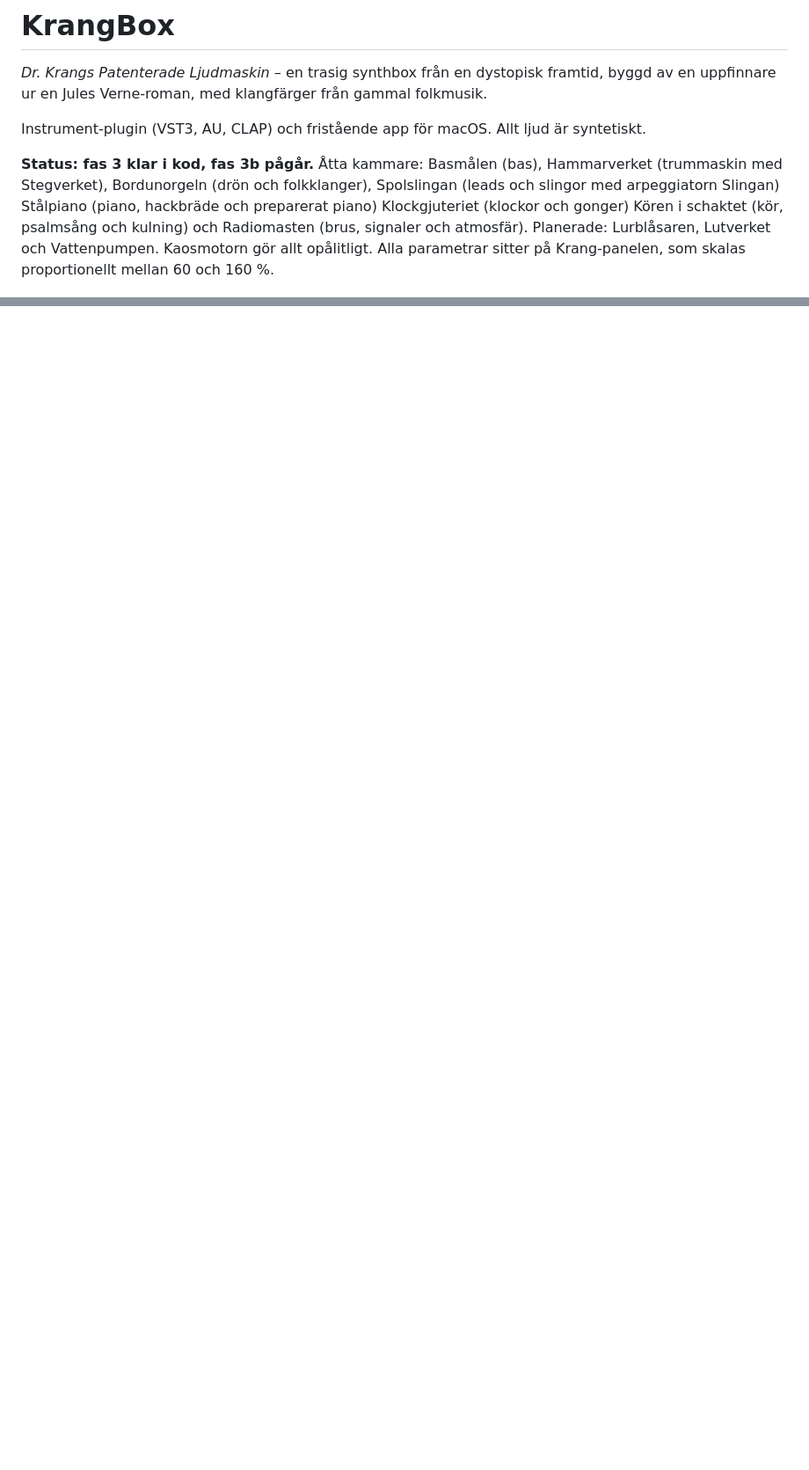
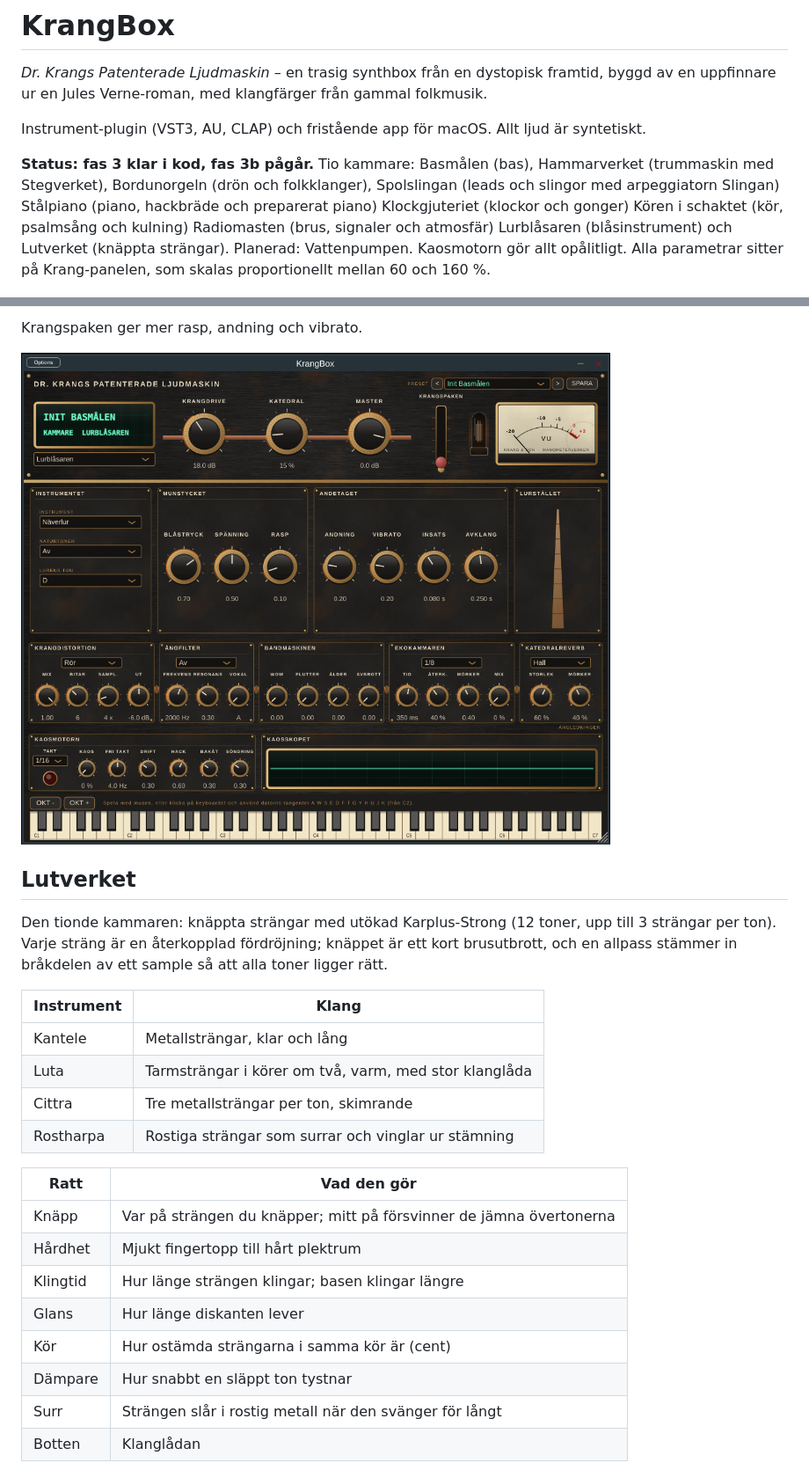
Before and after one commit to Ljudwerk/KrangBox, a Markdown page: README.md, 2 parts joined by grey strips. Shown at 88% size. Drawn GitHub-style; pictures changed too: docs/krangpanelen_lurblasaren.png (added); blank space fills up the shorter version.

Commit message:
lurblåsaren och lutverket

```diff
--- a/README.md
+++ b/README.md
@@ -4,7 +4,7 @@
 
 Instrument-plugin (VST3, AU, CLAP) och fristående app för macOS. Allt ljud är syntetiskt.
 
-**Status: fas 3 klar i kod, fas 3b pågår.** Åtta kammare: Basmålen (bas), Hammarverket (trummaskin med Stegverket), Bordunorgeln (drön och folkklanger), Spolslingan (leads och slingor med arpeggiatorn Slingan) Stålpiano (piano, hackbräde och preparerat piano) Klockgjuteriet (klockor och gonger) Kören i schaktet (kör, psalmsång och kulning) och Radiomasten (brus, signaler och atmosfär). Planerade: Lurblåsaren, Lutverket och Vattenpumpen. Kaosmotorn gör allt opålitligt. Alla parametrar sitter på Krang-panelen, som skalas proportionellt mellan 60 och 160 %.
+**Status: fas 3 klar i kod, fas 3b pågår.** Tio kammare: Basmålen (bas), Hammarverket (trummaskin med Stegverket), Bordunorgeln (drön och folkklanger), Spolslingan (leads och slingor med arpeggiatorn Slingan) Stålpiano (piano, hackbräde och preparerat piano) Klockgjuteriet (klockor och gonger) Kören i schaktet (kör, psalmsång och kulning) Radiomasten (brus, signaler och atmosfär) Lurblåsaren (blåsinstrument) och Lutverket (knäppta strängar). Planerad: Vattenpumpen. Kaosmotorn gör allt opålitligt. Alla parametrar sitter på Krang-panelen, som skalas proportionellt mellan 60 och 160 %.
 
 ![Krang-panelen med Basmålen](docs/krangpanelen_basmalen.png)
 
@@ -312,0 +335,26 @@ Krangspaken drar in åskan över masten: mer storm, fading och drift.
+Krangspaken ger mer rasp, andning och vibrato.
+
+![Krang-panelen med Lurblåsaren](docs/krangpanelen_lurblasaren.png)
+
+## Lutverket
+
+Den tionde kammaren: knäppta strängar med utökad Karplus-Strong (12 toner, upp till 3 strängar per ton). Varje sträng är en återkopplad fördröjning; knäppet är ett kort brusutbrott, och en allpass stämmer in bråkdelen av ett sample så att alla toner ligger rätt.
+
+| Instrument | Klang |
+| --- | --- |
+| Kantele | Metallsträngar, klar och lång |
+| Luta | Tarmsträngar i körer om två, varm, med stor klanglåda |
+| Cittra | Tre metallsträngar per ton, skimrande |
+| Rostharpa | Rostiga strängar som surrar och vinglar ur stämning |
+
+| Ratt | Vad den gör |
+| --- | --- |
+| Knäpp | Var på strängen du knäpper; mitt på försvinner de jämna övertonerna |
+| Hårdhet | Mjukt fingertopp till hårt plektrum |
+| Klingtid | Hur länge strängen klingar; basen klingar längre |
+| Glans | Hur länge diskanten lever |
+| Kör | Hur ostämda strängarna i samma kör är (cent) |
+| Dämpare | Hur snabbt en släppt ton tystnar |
+| Surr | Strängen slår i rostig metall när den svänger för långt |
+| Botten | Klanglådan |
+
```
Also changed, not shown: other parts of README.md (+31 -1 lines), docs/krangpanelen_lutverket.png (added), 9 other files.
